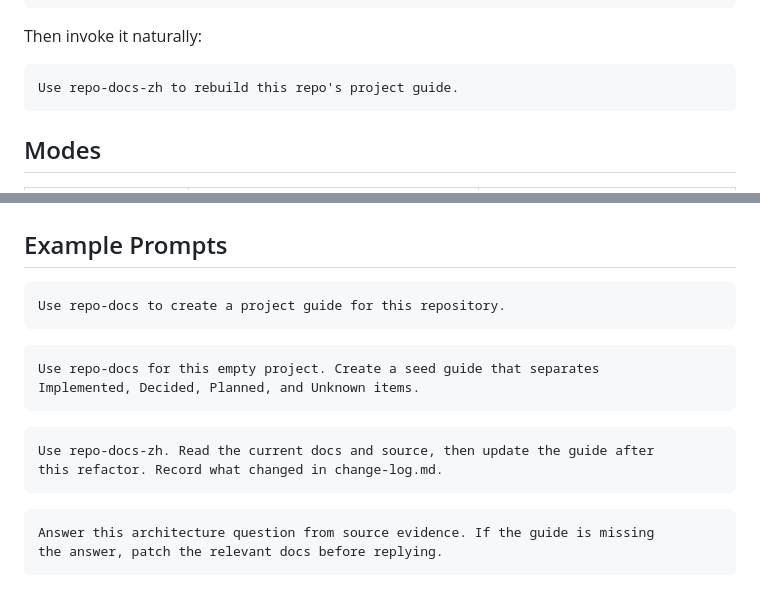
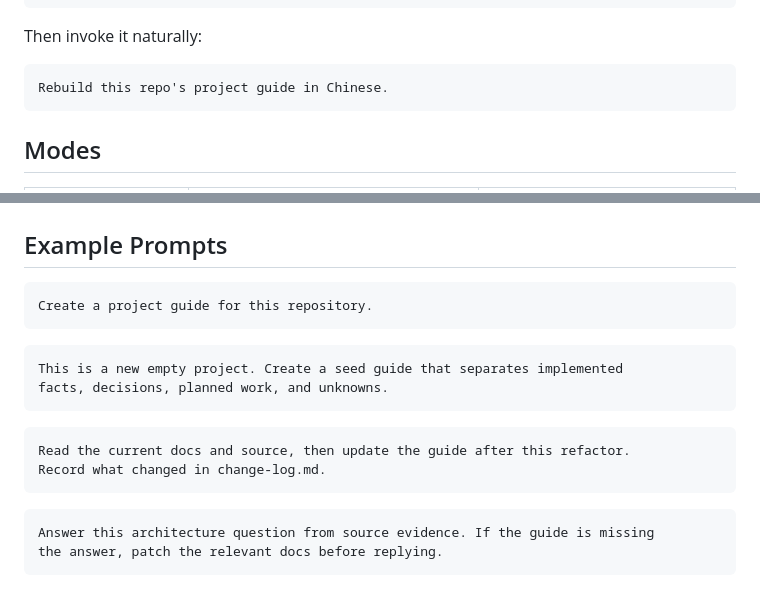
Before and after one commit to YurunChen/repo-docs-skills, a Markdown page: README.md, 2 parts joined by grey strips. GitHub-like rendering.

Commit message:
Make README prompts natural

````diff
--- a/README.md
+++ b/README.md
@@ -124,7 +124,7 @@ cp repo-docs-zh/SKILL.md ~/.agents/skills/repo-docs-zh/SKILL.md
 Then invoke it naturally:
 
 ```text
-Use repo-docs-zh to rebuild this repo's project guide.
+Rebuild this repo's project guide in Chinese.
 ```
 
 ## Modes
@@ -139,17 +139,17 @@ Use repo-docs-zh to rebuild this repo's project guide.
 ## Example Prompts
 
 ```text
-Use repo-docs to create a project guide for this repository.
+Create a project guide for this repository.
 ```
 
 ```text
-Use repo-docs for this empty project. Create a seed guide that separates
-Implemented, Decided, Planned, and Unknown items.
+This is a new empty project. Create a seed guide that separates implemented
+facts, decisions, planned work, and unknowns.
 ```
 
 ```text
-Use repo-docs-zh. Read the current docs and source, then update the guide after
-this refactor. Record what changed in change-log.md.
+Read the current docs and source, then update the guide after this refactor.
+Record what changed in change-log.md.
 ```
 
 ```text
````
Also changed, not shown: README_CN.md (+6 -7 lines).
